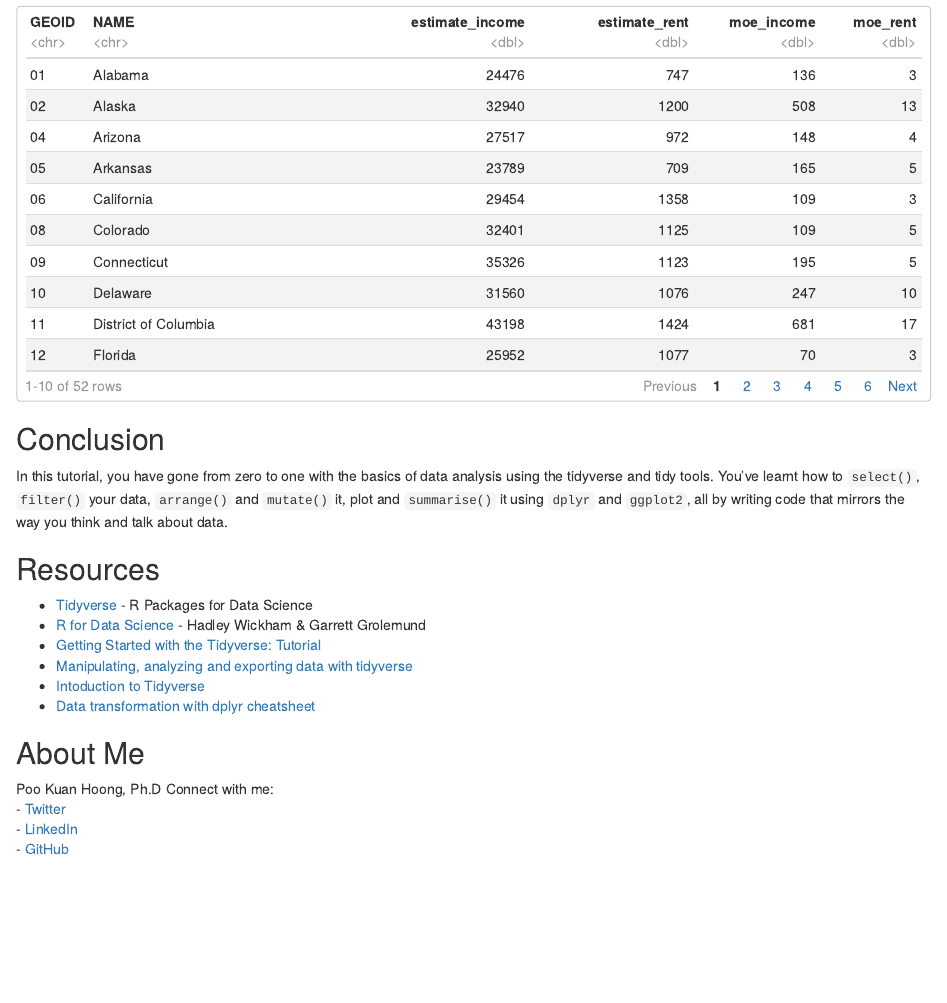
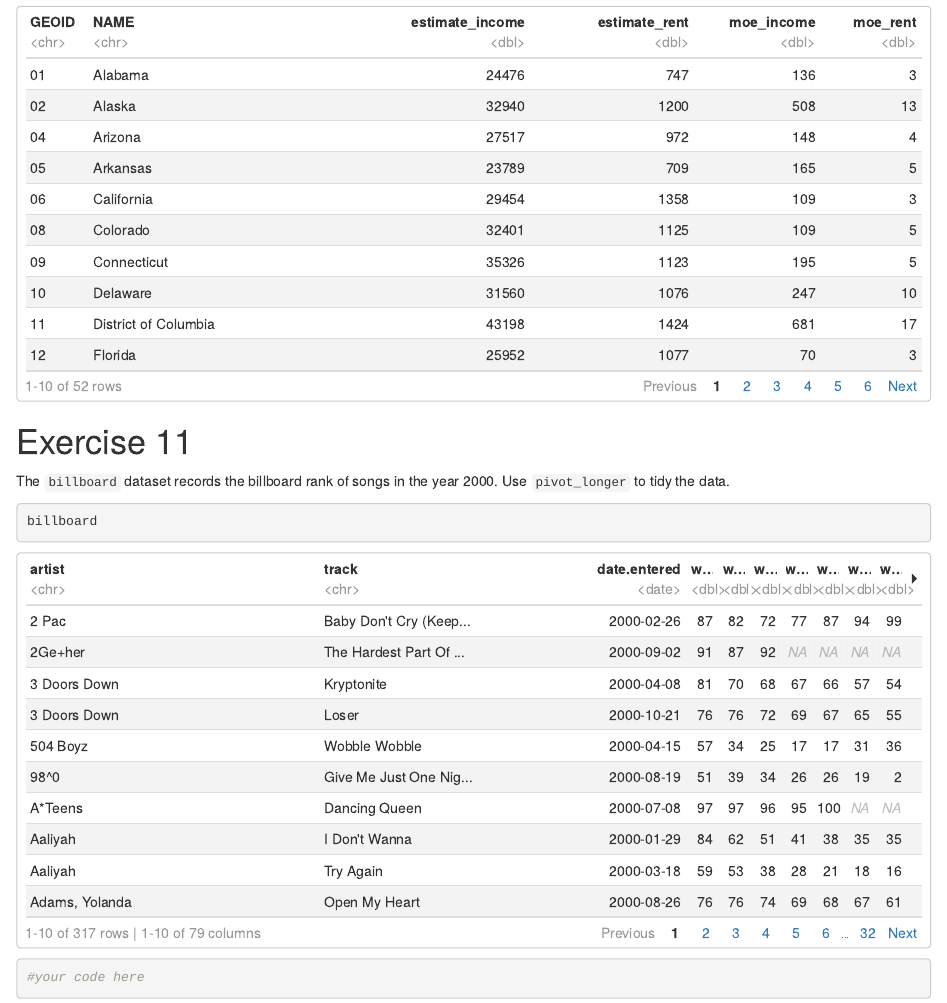
Before and after one commit to kuanhoong/tidyverse, an R Markdown document (tidyverse_in_r.Rmd): the page in a window 1100 px wide, from 11140 px down. Rendered offline with R 4.5, knitr and Pandoc, with nearby package versions; some code elsewhere in the file could not run offline.

Commit message:
R markdown

````diff
--- a/tidyverse_in_r.Rmd
+++ b/tidyverse_in_r.Rmd
@@ -462,6 +462,17 @@ rent_income_wide <- pivot_wider(us_rent_income,
 )
 rent_income_wide
 ```
+# Exercise 11
+
+The `billboard` dataset records the billboard rank of songs in the year 2000. Use `pivot_longer` to tidy the data.
+
+```{r}
+billboard
+```
+
+```{r}
+#your code here
+```
 
 ## Conclusion
 
````
